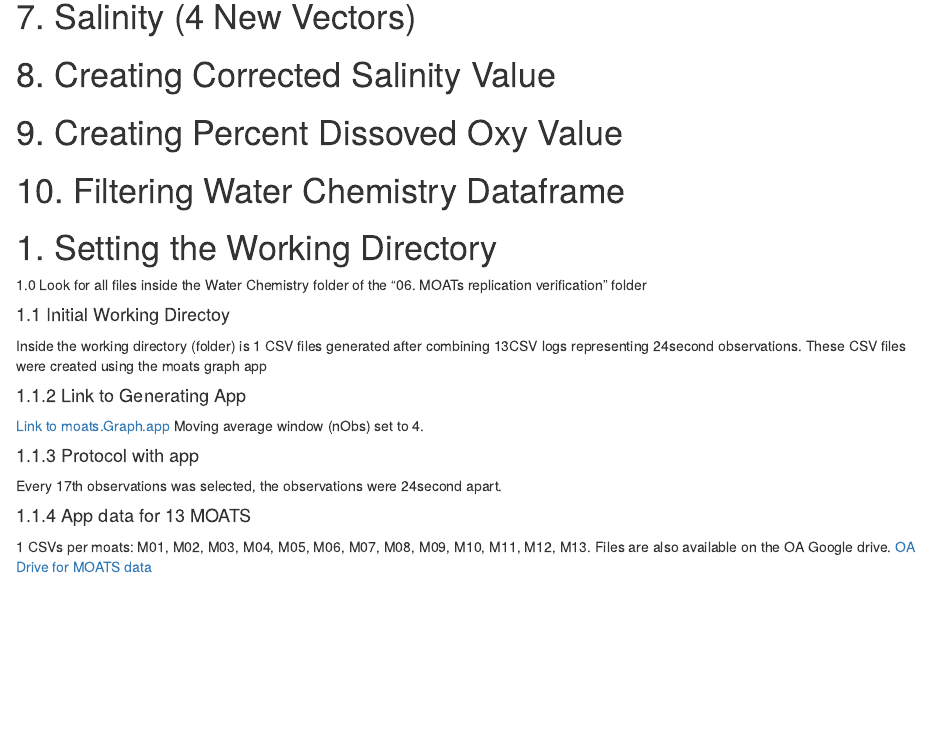
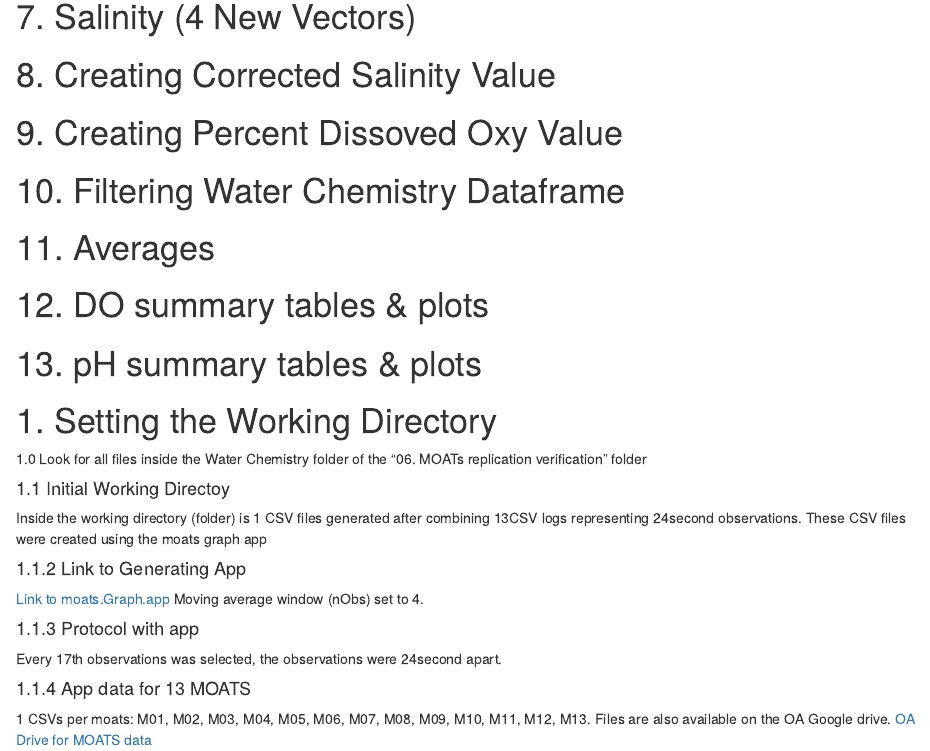
Before and after one commit to KROVINSKI/NWFSC.MUK_KRL_SMR2019, an R Markdown document (06_MOATS_replication_verification/02_Scripts/02_Water Chemistry/(D2Nramp_2020.07.25)_Aquarium_H2Ochem.Rmd): the page in a window 1100 px wide, from 1860 px down. Rendered offline with R 4.5, knitr and Pandoc, with nearby package versions; some code elsewhere in the file could not run offline.

Commit message:
2020.07.27 0858 PST quick save before presentation

```diff
--- a/06_MOATS_replication_verification/02_Scripts/02_Water Chemistry/(D2Nramp_2020.07.25)_Aquarium_H2Ochem.Rmd
+++ b/06_MOATS_replication_verification/02_Scripts/02_Water Chemistry/(D2Nramp_2020.07.25)_Aquarium_H2Ochem.Rmd
@@ -47,6 +47,10 @@ library(wql)
 # 8. Creating Corrected Salinity Value
 # 9. Creating Percent Dissoved Oxy Value
 # 10. Filtering Water Chemistry Dataframe
+# 11. Averages
+# 12. DO summary tables & plots
+# 13. pH summary tables & plots
+
 
 
 
```
